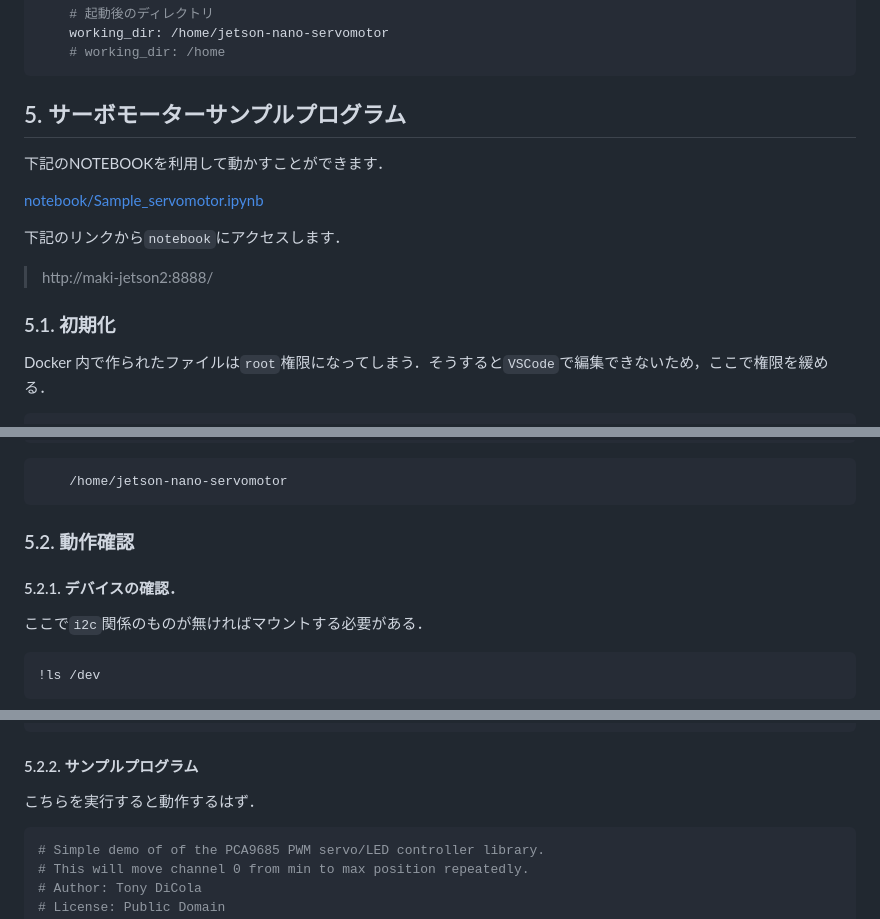
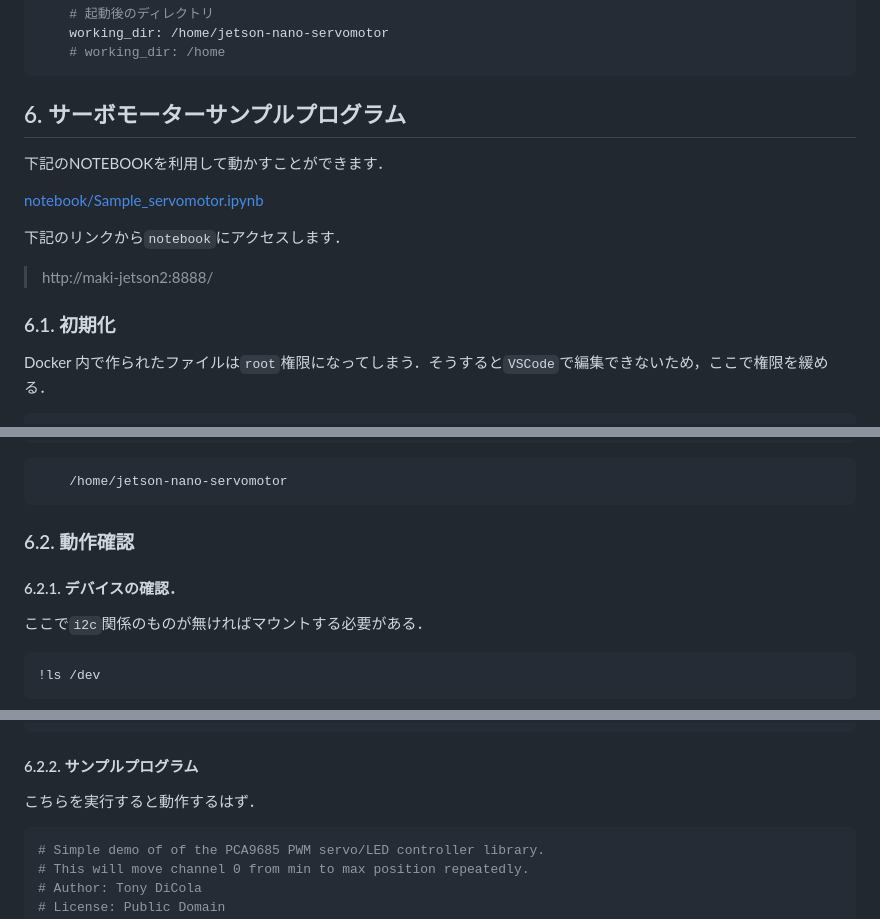
Before and after one commit to HamaruKi0303/-jetson-nano_Servomotor_smart-control, a Markdown page: README.md, 3 parts joined by grey strips. Rendered like a GitHub page.

````diff
--- a/README.md
+++ b/README.md
@@ -87,7 +97,7 @@ services:
     # working_dir: /home
 ```
 
-## 5. サーボモーターサンプルプログラム
+## 6. サーボモーターサンプルプログラム
 
 下記のNOTEBOOKを利用して動かすことができます．
 
@@ -97,7 +107,7 @@ services:
 下記のリンクから`notebook`にアクセスします．
 >http://maki-jetson2:8888/
 
-### 5.1. 初期化
+### 6.1. 初期化
 
 Docker 内で作られたファイルは`root`権限になってしまう．そうすると`VSCode`で編集できないため，ここで権限を緩める．
 
@@ -126,9 +136,9 @@ Docker 内で作られたファイルは`root`権限になってしまう．そ
     /home/jetson-nano-servomotor
 ```
 
-### 5.2. 動作確認
+### 6.2. 動作確認
 
-#### 5.2.1. デバイスの確認．
+#### 6.2.1. デバイスの確認．
 
 ここで`i2c`関係のものが無ければマウントする必要がある．
 
@@ -226,7 +236,7 @@ Docker 内で作られたファイルは`root`権限になってしまう．そ
     70: 70 -- -- -- -- -- -- --
 ```
 
-#### 5.2.2. サンプルプログラム
+#### 6.2.2. サンプルプログラム
 
 こちらを実行すると動作するはず．
 
````
Also changed, not shown: other parts of README.md (+24 -21 lines), docs/IMG_0201.jpg (added), 1 other file.
